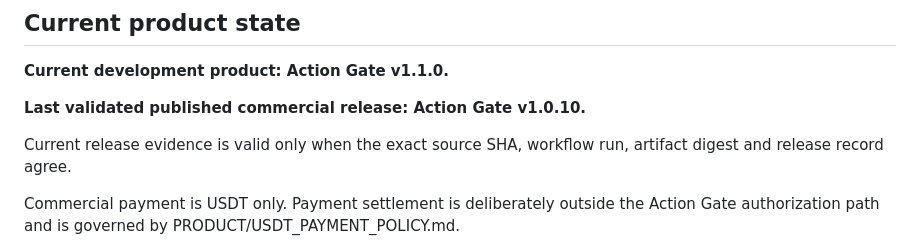
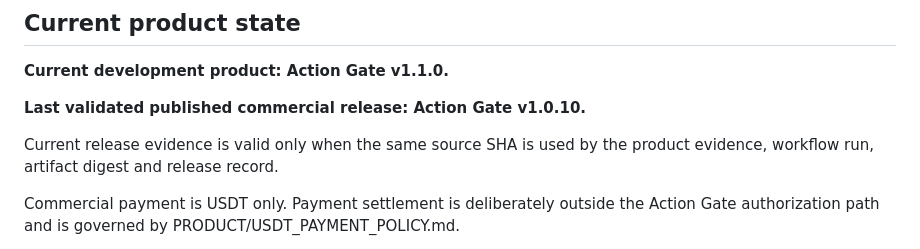
Before and after one commit to hamidhayatijozani/HamidCognition-Unified, a Markdown page: PRODUCT/PRODUCT_COMPLETION_CONTROL.md, the part around the change. Drawn GitHub-style.

Commit message:
fix: align product completion same-source-SHA contract

```diff
--- a/PRODUCT/PRODUCT_COMPLETION_CONTROL.md
+++ b/PRODUCT/PRODUCT_COMPLETION_CONTROL.md
@@ -60,7 +60,7 @@ No prize or market claim is considered real until its external rules and the sub
 
 **Last validated published commercial release: Action Gate v1.0.10.**
 
-Current release evidence is valid only when the exact source SHA, workflow run, artifact digest and release record agree.
+Current release evidence is valid only when the same source SHA is used by the product evidence, workflow run, artifact digest and release record.
 
 Commercial payment is USDT only. Payment settlement is deliberately outside the Action Gate authorization path and is governed by PRODUCT/USDT_PAYMENT_POLICY.md.
 
```
